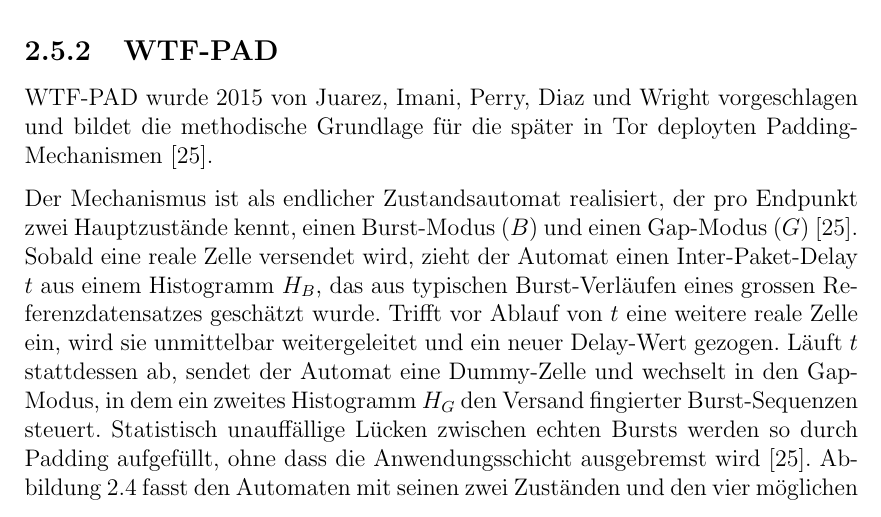
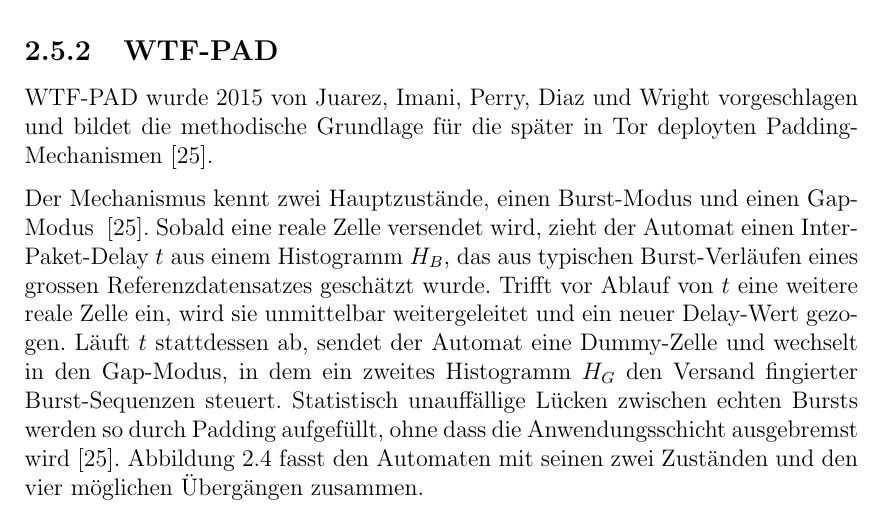
Before and after one commit to OliverStaub/BachelorThesis, a LaTeX thesis (src/thesis/hslu_thesis.tex, which reads src/thesis/chapters/02_stand_der_technik.tex): part of page 23 of 81, cut so that both start at the same text. Compiled offline with pdfLaTeX.

Commit message:
Updates from Overleaf

```diff
--- a/src/thesis/chapters/02_stand_der_technik.tex
+++ b/src/thesis/chapters/02_stand_der_technik.tex
@@ -303,7 +303,7 @@
 
 \gls{wtfpad} wurde 2015 von Juarez, Imani, Perry, Diaz und Wright vorgeschlagen und bildet die methodische Grundlage für die später in Tor deployten Padding-Mechanismen~\cite{juarez2015wtf}.
 
-Der Mechanismus ist als endlicher Zustandsautomat realisiert, der pro Endpunkt zwei Hauptzustände kennt, einen Burst-Modus ($B$) und einen Gap-Modus ($G$)~\cite{juarez2015wtf}.
+Der Mechanismus kennt zwei Hauptzustände, einen Burst-Modus und einen Gap-Modus ~\cite{juarez2015wtf}.
 Sobald eine reale Zelle versendet wird, zieht der Automat einen Inter-Paket-Delay $t$ aus einem Histogramm $H_B$, das aus typischen Burst-Verläufen eines grossen Referenzdatensatzes geschätzt wurde.
 Trifft vor Ablauf von $t$ eine weitere reale Zelle ein, wird sie unmittelbar weitergeleitet und ein neuer Delay-Wert gezogen.
 Läuft $t$ stattdessen ab, sendet der Automat eine Dummy-Zelle und wechselt in den Gap-Modus, in dem ein zweites Histogramm $H_G$ den Versand fingierter Burst-Sequenzen steuert.
```
